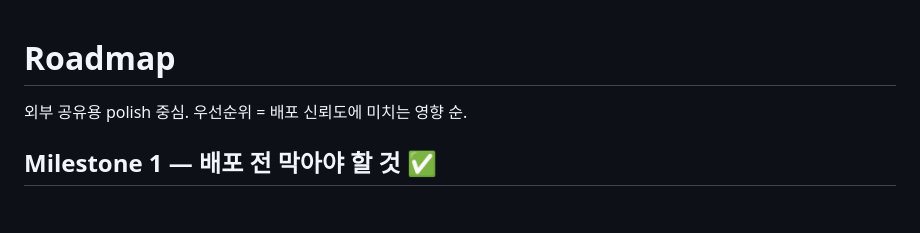
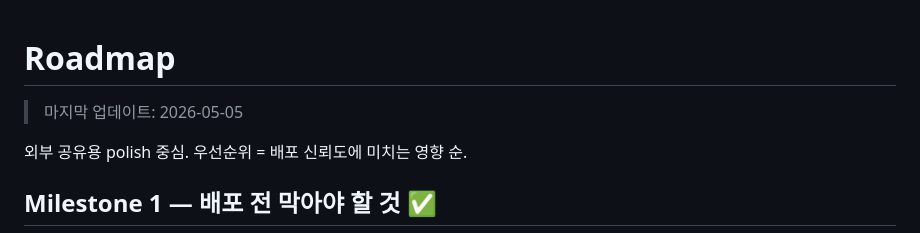
Before and after one commit to lumatic2/ai-usage-widget, a Markdown page: ROADMAP.md, the part around the change. Rendered like a GitHub page; blank space fills up the shorter version.

Commit message:
docs: bump ROADMAP last-updated to 2026-05-05

```diff
--- a/ROADMAP.md
+++ b/ROADMAP.md
@@ -1,4 +1,6 @@
 # Roadmap
+
+> 마지막 업데이트: 2026-05-05
 
 외부 공유용 polish 중심. 우선순위 = 배포 신뢰도에 미치는 영향 순.
 
```
